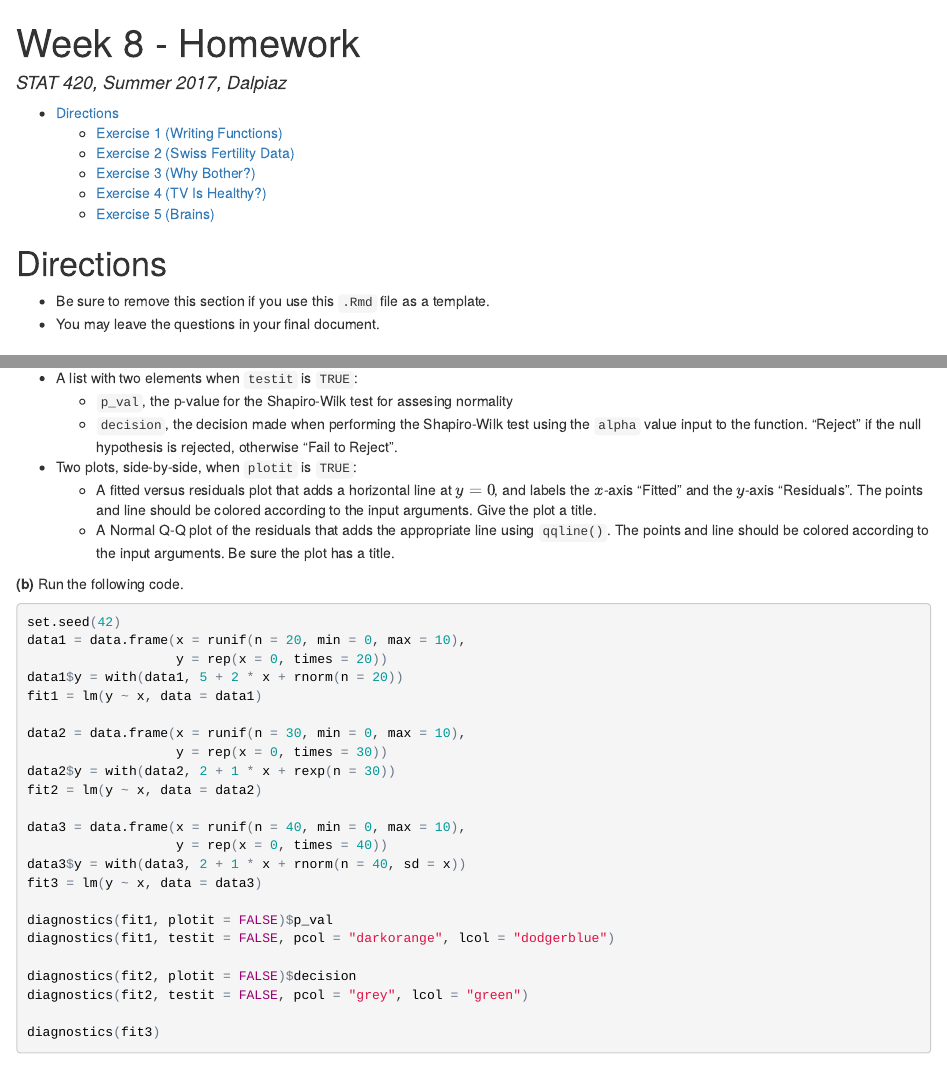
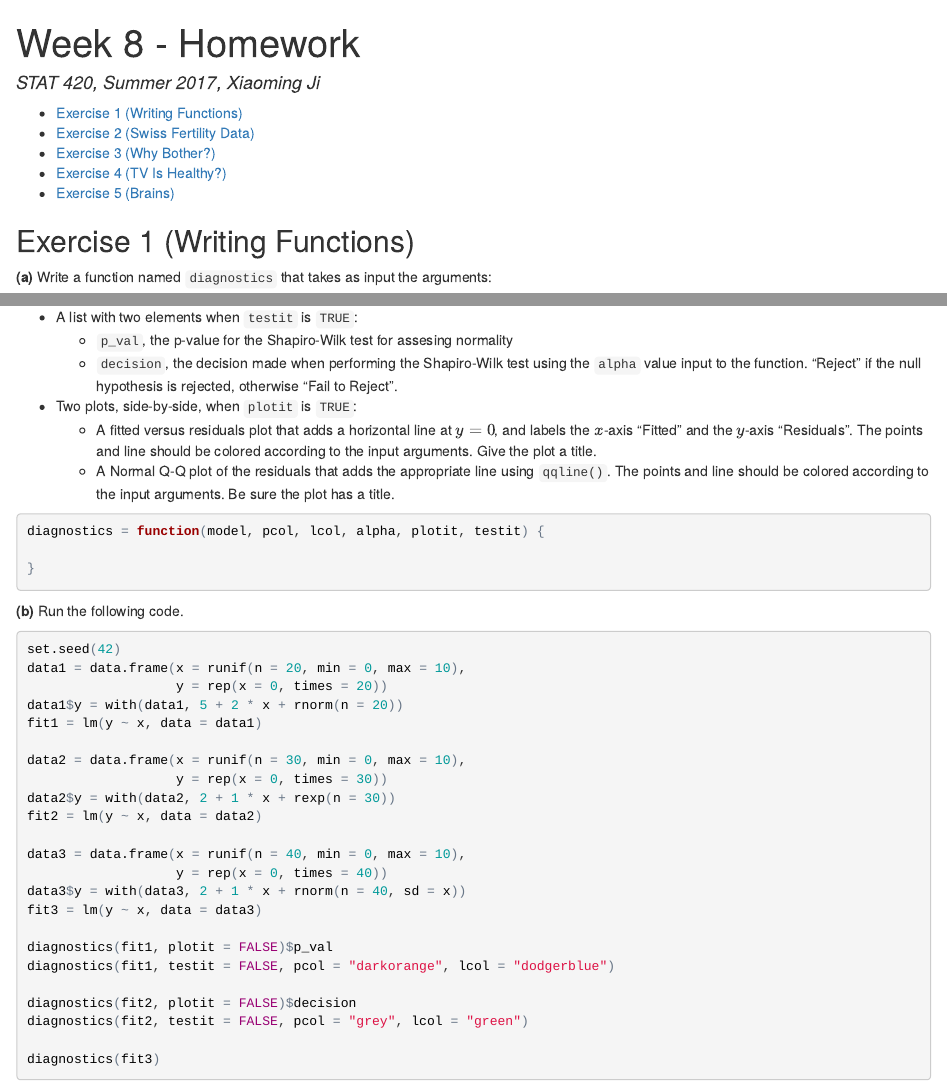
Before and after one commit to geesimon/UIUC, an R Markdown document (stat420/w08-hw/w08-hw-xj9.Rmd): the page in a window 1100 px wide, from its top, and a second part further down, joined at a grey line. The pictures show the output file stat420/w08-hw/w08-hw-xj9.html that the author committed with the source, opened offline.

Commit message:
working on w08

````diff
--- a/stat420/w08-hw/w08-hw-xj9.Rmd
+++ b/stat420/w08-hw/w08-hw-xj9.Rmd
@@ -1,6 +1,6 @@
 ---
 title: "Week 8 - Homework"
-author: "STAT 420, Summer 2017, Dalpiaz"
+author: "STAT 420, Summer 2017, Xiaoming Ji"
 date: ''
 output:
   html_document:
@@ -8,10 +8,6 @@ output:
   pdf_document: default
 ---
 
-# Directions
-
-- Be sure to remove this section if you use this `.Rmd` file as a template.
-- You may leave the questions in your final document.
 
 ```{r setup, echo = FALSE, message = FALSE, warning = FALSE}
 options(scipen = 1, digits = 4, width = 80)
@@ -36,6 +32,12 @@ The function should output:
 - Two plots, side-by-side, when `plotit` is `TRUE`:
     - A fitted versus residuals plot that adds a horizontal line at $y = 0$, and labels the $x$-axis "Fitted" and the $y$-axis "Residuals". The points and line should be colored according to the input arguments. Give the plot a title.
     - A Normal Q-Q plot of the residuals that adds the appropriate line using `qqline()`. The points and line should be colored according to the input arguments. Be sure the plot has a title.
+
+```{r}
+diagnostics = function(model, pcol, lcol, alpha, plotit, testit) {
+
+}
+```
 
 **(b)** Run the following code.
 
````
Also changed, not shown: stat420/w08-hw/w08-hw-xj9.html.
